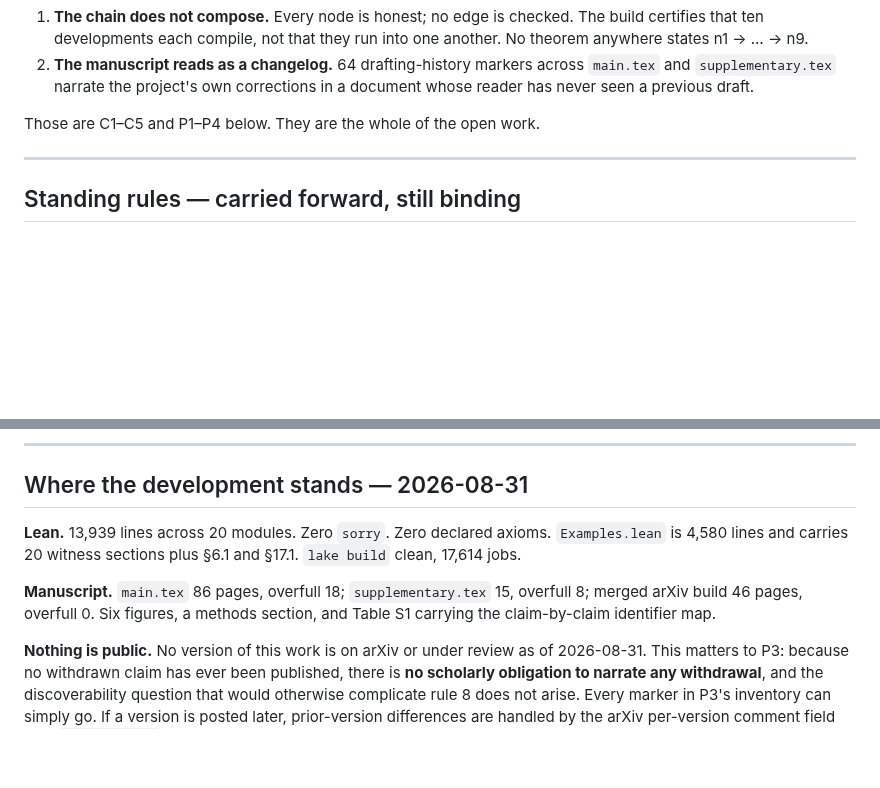
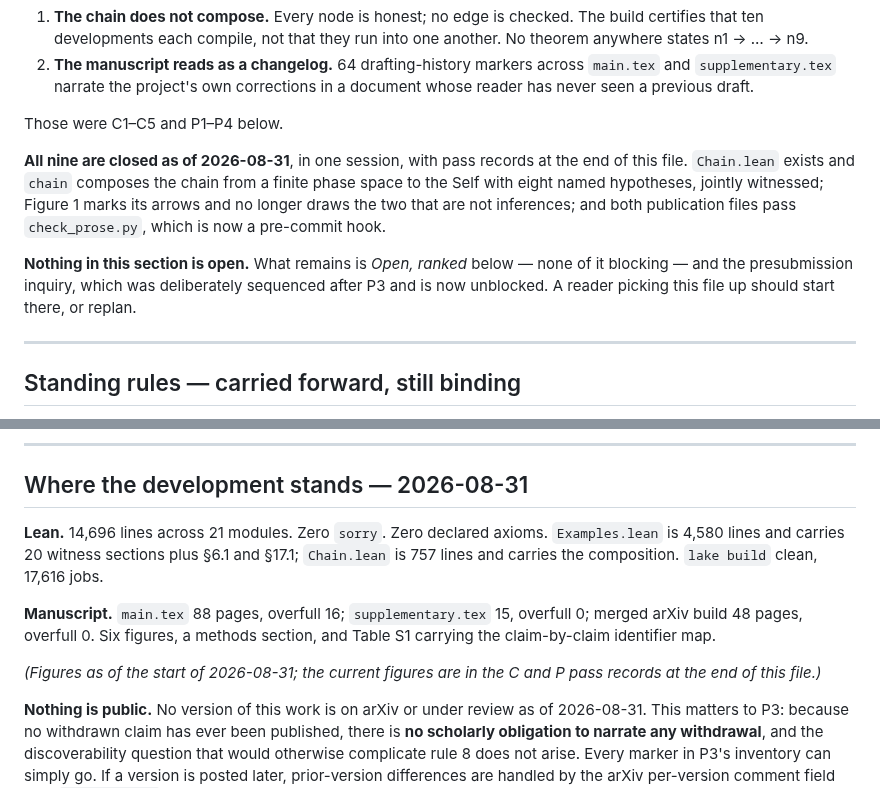
Before and after one commit to bobaseb/coupling_gated_cortical_coherence, a Markdown page: tasks/todo.md, 2 parts joined by grey strips. Drawn GitHub-style; blank space fills up the shorter version.

Commit message:
docs: the ledger's work items are all closed
Co-Authored-By: Claude Opus 5 <noreply@anthropic.com>

```diff
--- a/tasks/todo.md
+++ b/tasks/todo.md
@@ -25,7 +25,18 @@ are visible only when you look at the document as a whole:
    `main.tex` and `supplementary.tex` narrate the project's own corrections in a
    document whose reader has never seen a previous draft.
 
-Those are C1–C5 and P1–P4 below. They are the whole of the open work.
+Those were C1–C5 and P1–P4 below.
+
+**All nine are closed as of 2026-08-31**, in one session, with pass records at
+the end of this file. `Chain.lean` exists and `chain` composes the chain from a
+finite phase space to the Self with eight named hypotheses, jointly witnessed;
+Figure 1 marks its arrows and no longer draws the two that are not inferences;
+and both publication files pass `check_prose.py`, which is now a pre-commit hook.
+
+**Nothing in this section is open.** What remains is *Open, ranked* below — none
+of it blocking — and the presubmission inquiry, which was deliberately sequenced
+after P3 and is now unblocked. A reader picking this file up should start there,
+or replan.
 
 ---
 
@@ -82,13 +93,17 @@ Those are C1–C5 and P1–P4 below. They are the whole of the open work.
 
 ## Where the development stands — 2026-08-31
 
-**Lean.** 13,939 lines across 20 modules. Zero `sorry`. Zero declared axioms.
+**Lean.** 14,696 lines across 21 modules. Zero `sorry`. Zero declared axioms.
 `Examples.lean` is 4,580 lines and carries 20 witness sections plus §6.1 and
-§17.1. `lake build` clean, 17,614 jobs.
+§17.1; `Chain.lean` is 757 lines and carries the composition. `lake build`
+clean, 17,616 jobs.
 
-**Manuscript.** `main.tex` 86 pages, overfull 18; `supplementary.tex` 15,
-overfull 8; merged arXiv build 46 pages, overfull 0. Six figures, a methods
+**Manuscript.** `main.tex` 88 pages, overfull 16; `supplementary.tex` 15,
+overfull 0; merged arXiv build 48 pages, overfull 0. Six figures, a methods
 section, and Table S1 carrying the claim-by-claim identifier map.
+
+*(Figures as of the start of 2026-08-31; the current figures are in the C and P
+pass records at the end of this file.)*
 
 **Nothing is public.** No version of this work is on arXiv or under review as of
 2026-08-31. This matters to P3: because no withdrawn claim has ever been
```
